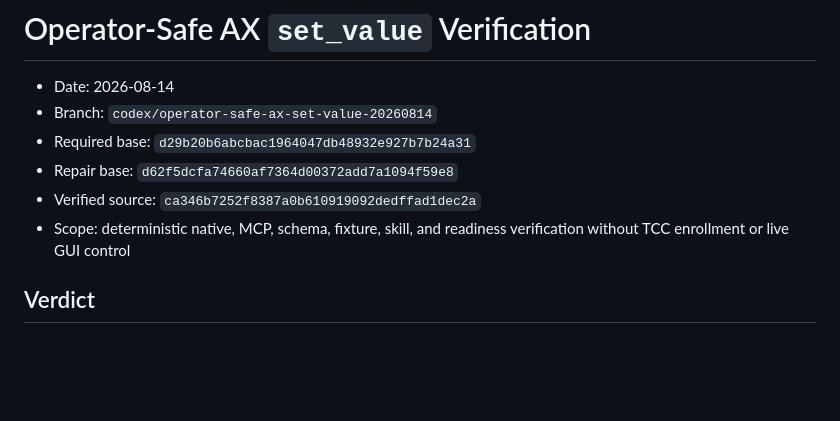
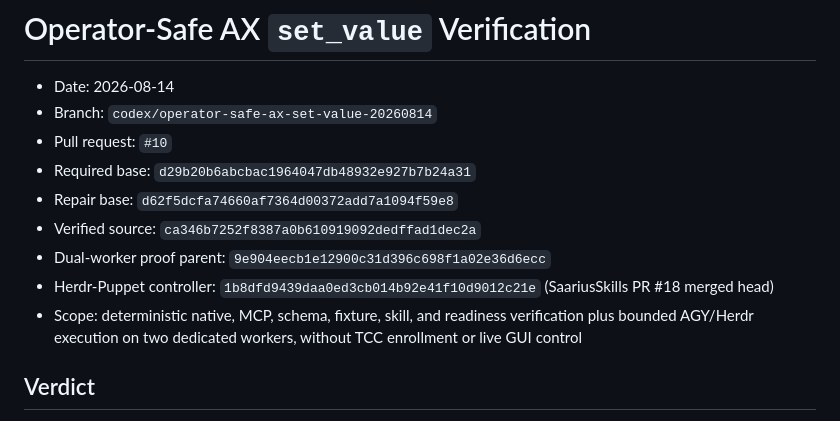
Before and after one commit to saariuslystoned/agy-computer-use, a Markdown page: proof/operator_safe_ax_set_value_20260814.md, the part around one of its changes. Drawn GitHub-style; blank space fills up the shorter version.

```diff
--- a/proof/operator_safe_ax_set_value_20260814.md
+++ b/proof/operator_safe_ax_set_value_20260814.md
@@ -2,11 +2,16 @@
 
 - Date: 2026-08-14
 - Branch: `codex/operator-safe-ax-set-value-20260814`
+- Pull request: `#10`
 - Required base: `d29b20b6abcbac1964047db48932e927b7b24a31`
 - Repair base: `d62f5dcfa74660af7364d00372add7a1094f59e8`
 - Verified source: `ca346b7252f8387a0b610919092dedffad1dec2a`
+- Dual-worker proof parent: `9e904eecb1e12900c31d396c698f1a02e36d6ecc`
+- Herdr-Puppet controller: `1b8dfd9439daa0ed3cb014b92e41f10d9012c21e`
+  (SaariusSkills PR #18 merged head)
 - Scope: deterministic native, MCP, schema, fixture, skill, and readiness
-  verification without TCC enrollment or live GUI control
+  verification plus bounded AGY/Herdr execution on two dedicated workers,
+  without TCC enrollment or live GUI control
 
 ## Verdict
 
```
Also changed, not shown: other parts of proof/operator_safe_ax_set_value_20260814.md (+63 -5 lines).
